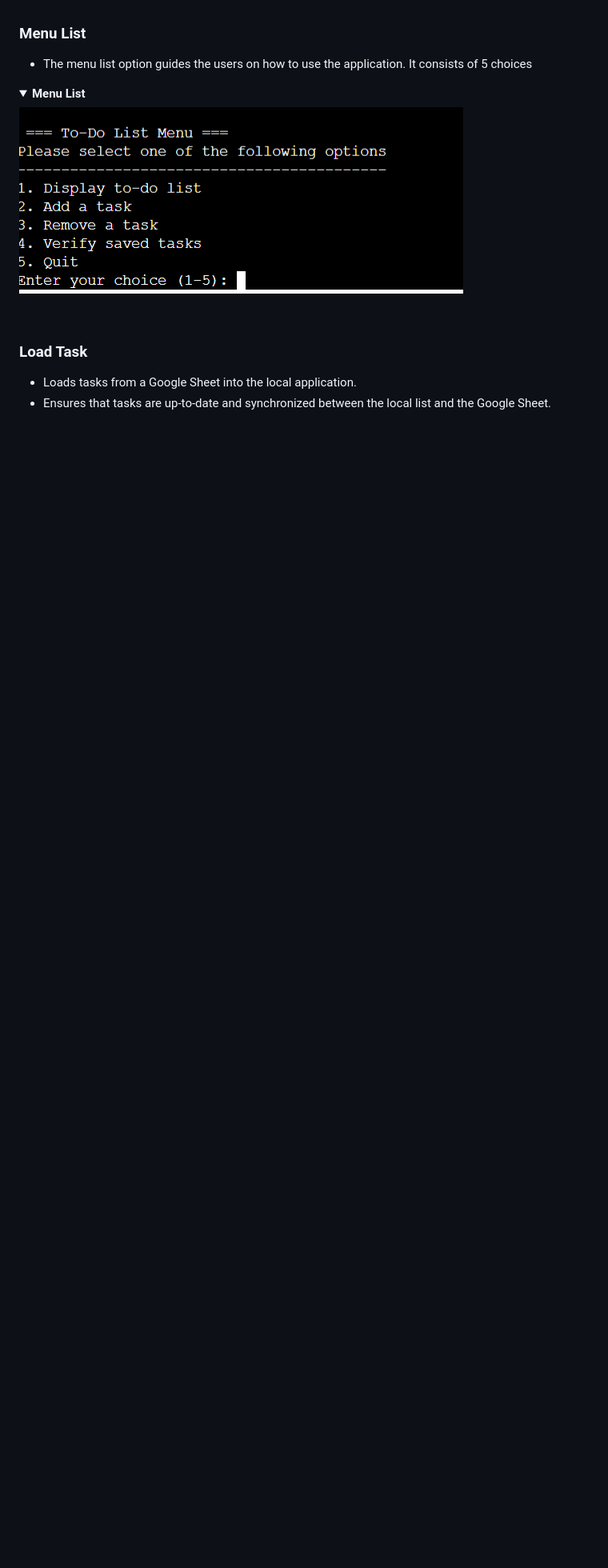
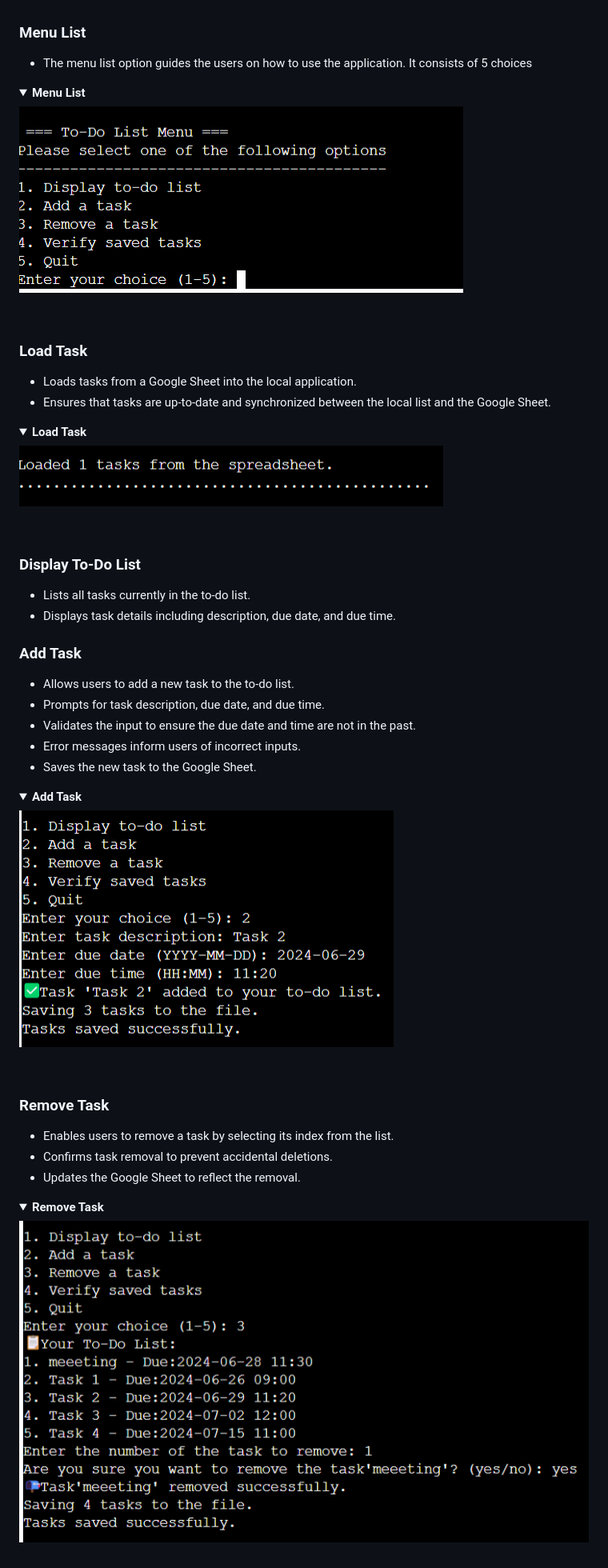
Before and after one commit to Taiwoogbonyomi/TO_DO_List, a Markdown page: README.md, the part around the change printed below. Shown: that part at 80% size. Rendered like a GitHub page; pictures changed too: assets/readme/images/add-task.png (added), assets/readme/images/remove-task.png (added); folded sections open; blank space fills up the shorter version.

```diff
--- a/README.md
+++ b/README.md
@@ -158,3 +158,36 @@ To ensure the readability and usability of the To-Do List application, the follo
 ### Load Task
 - Loads tasks from a Google Sheet into the local application.
 - Ensures that tasks are up-to-date and synchronized between the local list and the Google Sheet.
+
+<details><summary><b>Load Task</b></summary>
+
+<img src="assets/readme/images/load-task.png">
+</details><br/>
+
+### Display To-Do List
+- Lists all tasks currently in the to-do list.
+- Displays task details including description, due date, and due time.
+
+### Add Task
+- Allows users to add a new task to the to-do list.
+- Prompts for task description, due date, and due time.
+- Validates the input to ensure the due date and time are not in the past.
+- Error messages inform users of incorrect inputs.
+- Saves the new task to the Google Sheet.
+
+<details><summary><b>Add Task</b></summary>
+
+<img src="assets/readme/images/add-task.png">
+</details><br/>
+
+### Remove Task
+- Enables users to remove a task by selecting its index from the list.
+- Confirms task removal to prevent accidental deletions.
+- Updates the Google Sheet to reflect the removal.
+
+
+<details><summary><b>Remove Task</b></summary>
+
+<img src="assets/readme/images/remove-task.png">
+</details><br/>
+
```
Also changed, not shown: other parts of README.md (+65 -0 lines), assets/readme/images/quit-application.png (added), assets/readme/images/verify-saved-task.png (added).
